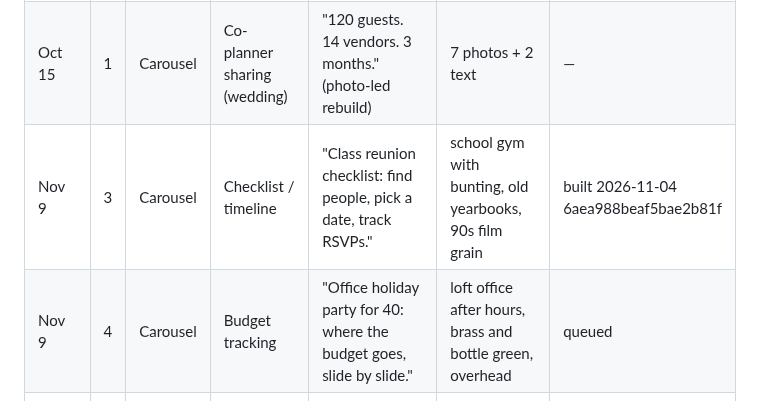
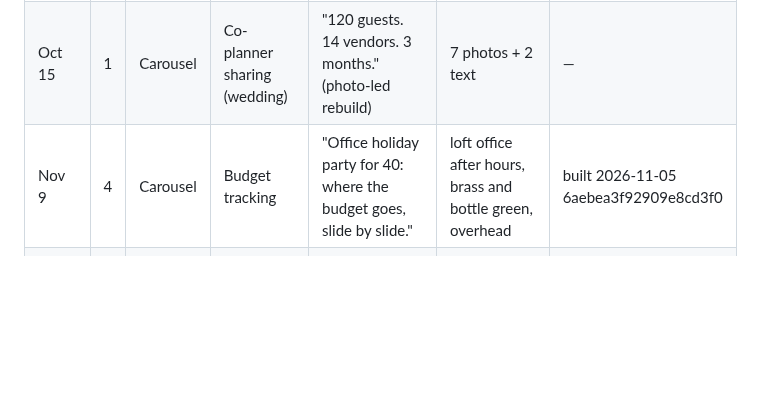
Before and after one commit to 12fdk/event-stories.12f.dk, a Markdown page: marketing.md, the part around one of its changes. GitHub-like rendering; blank space fills up the shorter version.

Commit message:
event-stories: Nov 9 #4 budget-tracking carousel built (post 6aebea3f92909e8cd3f0) — weekly social plan update (Hermes, nightly social job)

```diff
--- a/marketing.md
+++ b/marketing.md
@@ -214,8 +214,7 @@ patterns, not dates: never state a date or a statistic for them in a post.
 |---|---|---|---|---|---|---|
 | Oct 19 | 2 | Carousel | Checklist / timeline | "Halloween party checklist: two weeks out to the doorbell." | — | — | published 2026-10-15 6ad00941d7b6ea002b02 (text-heavy, superseded) |
 | Oct 15 | 1 | Carousel | Co-planner sharing (wedding) | "120 guests. 14 vendors. 3 months." (photo-led rebuild) | 7 photos + 2 text | — | published 2026-10-15 6ad0c101c6029493303d, IG p/Deg7gp2Cdfd |
-| Nov 9 | 3 | Carousel | Checklist / timeline | "Class reunion checklist: find people, pick a date, track RSVPs." | school gym with bunting, old yearbooks, 90s film grain | built 2026-11-04 6aea988beaf5bae2b81f |
-| Nov 9 | 4 | Carousel | Budget tracking | "Office holiday party for 40: where the budget goes, slide by slide." | loft office after hours, brass and bottle green, overhead | queued |
+| Nov 9 | 4 | Carousel | Budget tracking | "Office holiday party for 40: where the budget goes, slide by slide." | loft office after hours, brass and bottle green, overhead | built 2026-11-05 6aebea3f92909e8cd3f0 |
 | Nov 9 | 5 | Reel | Seating planner | "Thanksgiving: three tables, two uncles who can't sit together." | dining room from above, place cards, mustard and plum, warm tungsten | queued |
 | Nov 16 | 1 | Reel | Tasks / checklist | "Friendsgiving potluck: three mashed potatoes, zero pies." | apartment hallway, friends arriving with dishes (no faces), cool evening blue | queued |
 | Nov 16 | 2 | Carousel | Checklist / timeline | "Hosting Thanksgiving for the first time? The 10-day countdown." | farmhouse table, deep burgundy, taper candles, low-key | queued |
```
Also changed, not shown: other parts of marketing.md (+4 -1 lines).
